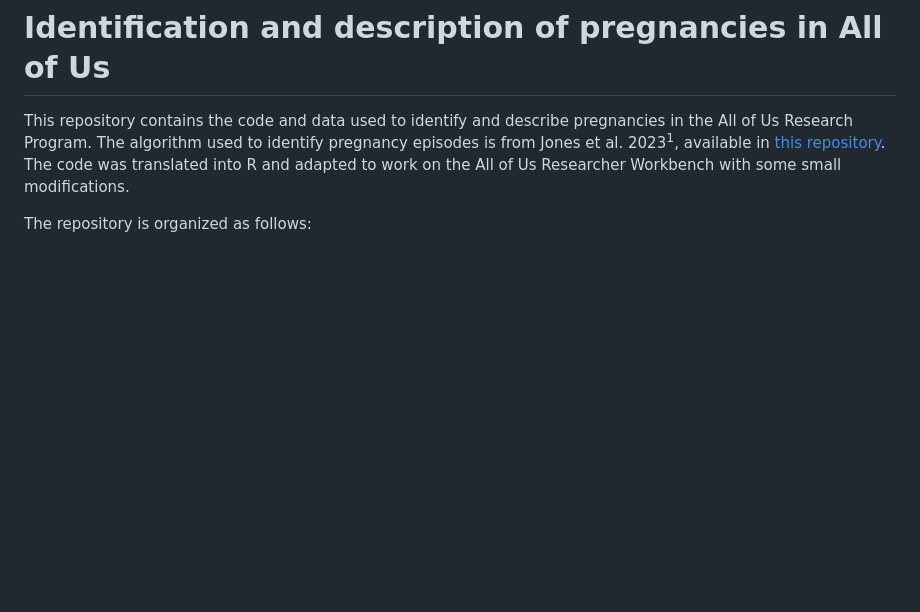
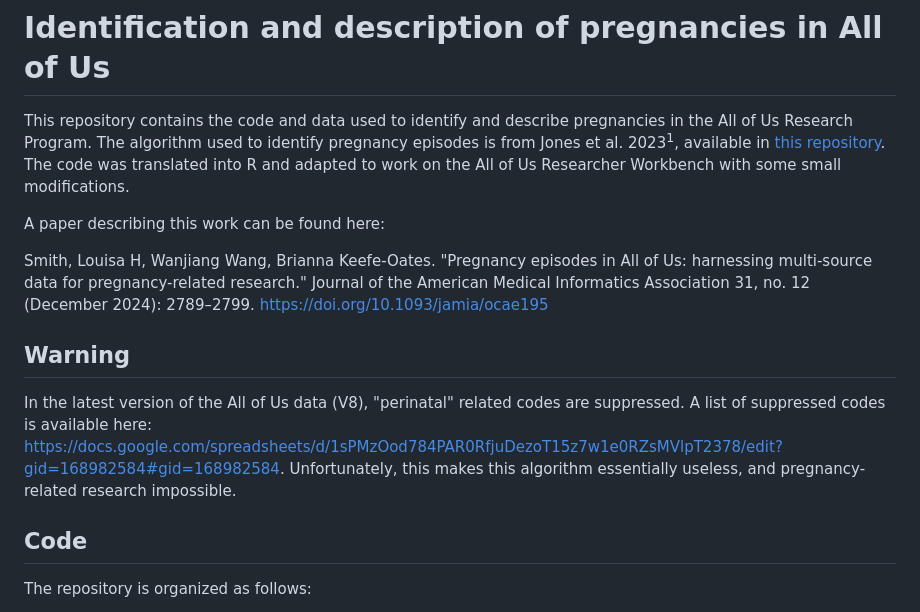
Before and after one commit to louisahsmith/allofus-pregnancy, a Markdown page: README.md, the part around the change. Drawn GitHub-style; blank space fills up the shorter version.

```diff
--- a/README.md
+++ b/README.md
@@ -1,6 +1,16 @@
 # Identification and description of pregnancies in All of Us
 
 This repository contains the code and data used to identify and describe pregnancies in the All of Us Research Program. The algorithm used to identify pregnancy episodes is from Jones et al. 2023<sup>1</sup>, available in [this repository](https://github.com/jonessarae/n3c_pregnancy_cohort). The code was translated into R and adapted to work on the All of Us Researcher Workbench with some small modifications.
+
+A paper describing this work can be found here:
+
+Smith, Louisa H, Wanjiang Wang, Brianna Keefe-Oates. "Pregnancy episodes in All of Us: harnessing multi-source data for pregnancy-related research." Journal of the American Medical Informatics Association 31, no. 12 (December 2024): 2789–2799. https://doi.org/10.1093/jamia/ocae195
+
+## Warning
+
+In the latest version of the All of Us data (V8), "perinatal" related codes are suppressed. A list of suppressed codes is available here: https://docs.google.com/spreadsheets/d/1sPMzOod784PAR0RfjuDezoT15z7w1e0RZsMVlpT2378/edit?gid=168982584#gid=168982584. Unfortunately, this makes this algorithm essentially useless, and pregnancy-related research impossible.
+
+## Code
 
 The repository is organized as follows:
 
```
